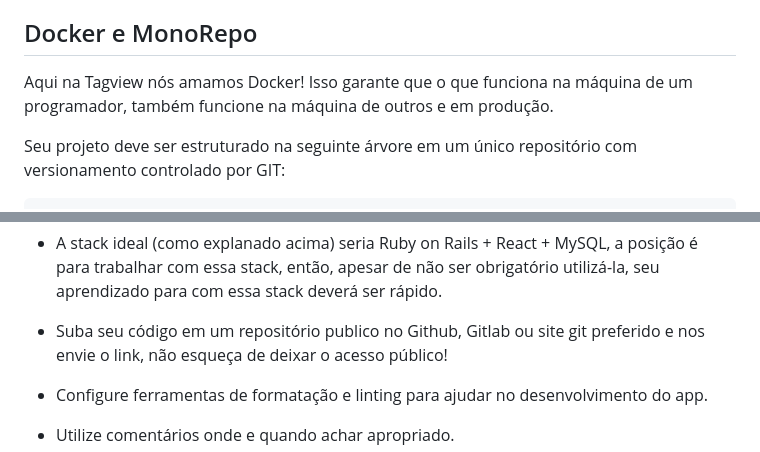
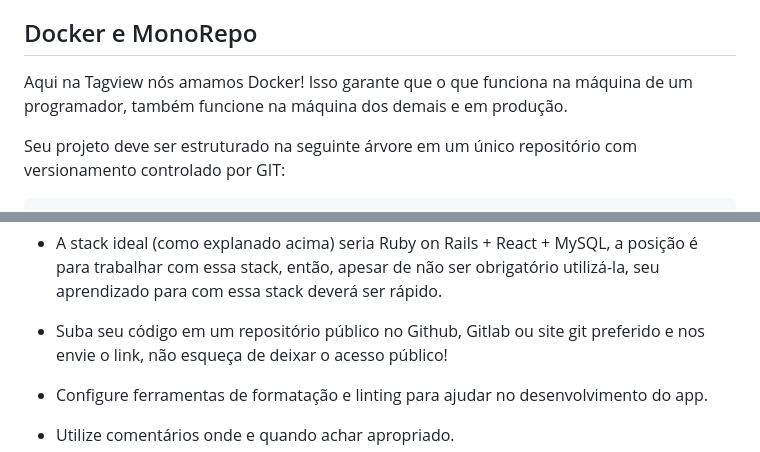
Before and after one commit to FelipeAlmeida06/tagproducts-desafio-fullstack, a Markdown page: README.md, 2 parts joined by grey strips. Rendered like a GitHub page.

```diff
--- a/README.md
+++ b/README.md
@@ -259,7 +259,7 @@ DBMSs NOSQL e SQLite. Nós preferimos MySQL e PostgreSQL.
 ## Docker e MonoRepo
 
 Aqui na Tagview nós amamos Docker! Isso garante que o que funciona na
-máquina de um programador, também funcione na máquina de outros e em
+máquina de um programador, também funcione na máquina dos demais e em
 produção.
 
 Seu projeto deve ser estruturado na seguinte árvore em um único
@@ -303,7 +303,7 @@ MySQL, a posição é para trabalhar com essa stack, então, apesar de
 não ser obrigatório utilizá-la, seu aprendizado para com essa stack
 deverá ser rápido.
 
-- Suba seu código em um repositório publico no Github, Gitlab ou site
+- Suba seu código em um repositório público no Github, Gitlab ou site
 git preferido e nos envie o link, não esqueça de deixar o acesso público!
 
 - Configure ferramentas de formatação e linting para ajudar no
```
Also changed, not shown: other parts of README.md (+10 -10 lines).
